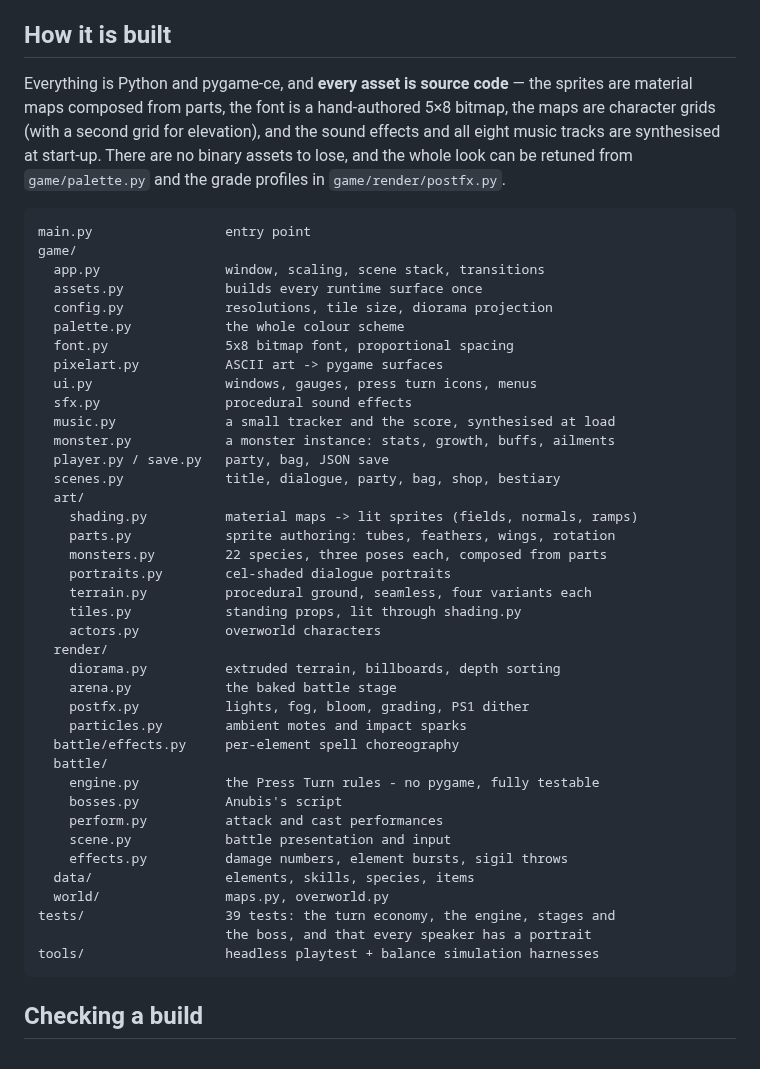
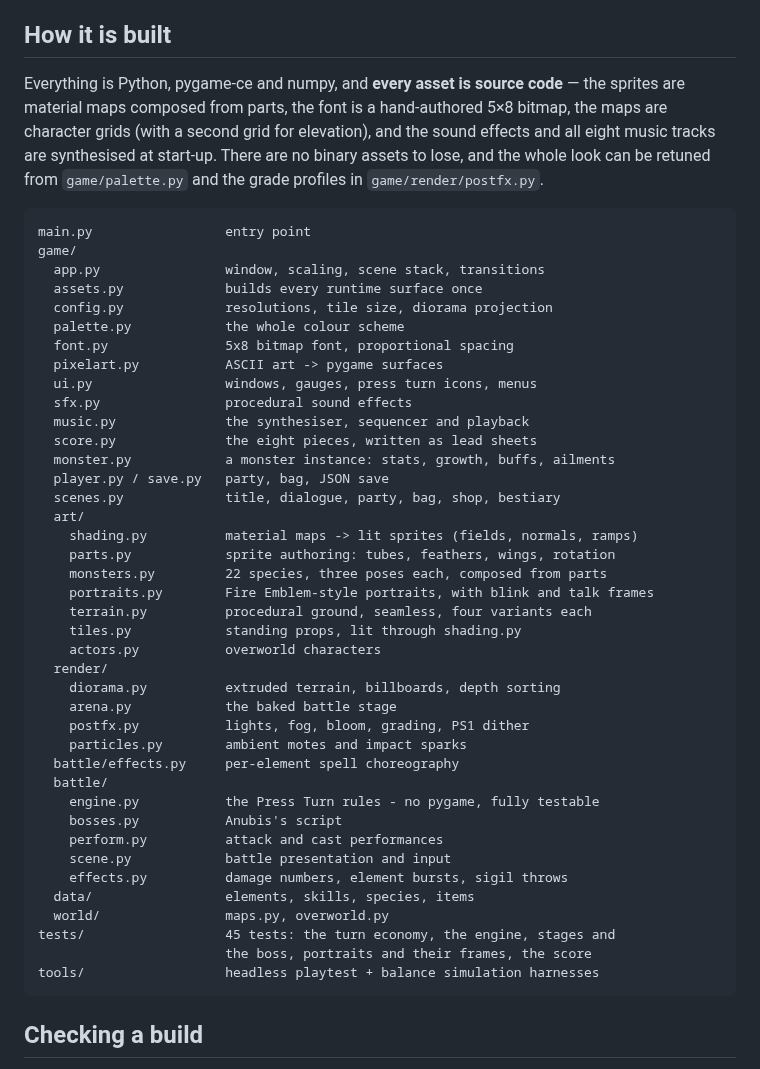
Before and after one commit to tristant123/ttmon, a Markdown page: README.md, the part around one of its changes. Drawn GitHub-style.

````diff
--- a/README.md
+++ b/README.md
@@ -406,7 +438,7 @@ window frames stay sharp and are never blurred or bloomed.
 
 ## How it is built
 
-Everything is Python and pygame-ce, and **every asset is source code** — the
+Everything is Python, pygame-ce and numpy, and **every asset is source code** — the
 sprites are material maps composed from parts, the font is a hand-authored 5×8
 bitmap, the maps are character grids (with a second grid for elevation), and
 the sound effects and all eight music tracks are synthesised at start-up. There are no binary assets
@@ -424,7 +456,8 @@ game/
   pixelart.py           ASCII art -> pygame surfaces
   ui.py                 windows, gauges, press turn icons, menus
   sfx.py                procedural sound effects
-  music.py              a small tracker and the score, synthesised at load
+  music.py              the synthesiser, sequencer and playback
+  score.py              the eight pieces, written as lead sheets
   monster.py            a monster instance: stats, growth, buffs, ailments
   player.py / save.py   party, bag, JSON save
   scenes.py             title, dialogue, party, bag, shop, bestiary
@@ -432,7 +465,7 @@ game/
     shading.py          material maps -> lit sprites (fields, normals, ramps)
     parts.py            sprite authoring: tubes, feathers, wings, rotation
     monsters.py         22 species, three poses each, composed from parts
-    portraits.py        cel-shaded dialogue portraits
+    portraits.py        Fire Emblem-style portraits, with blink and talk frames
     terrain.py          procedural ground, seamless, four variants each
     tiles.py            standing props, lit through shading.py
     actors.py           overworld characters
@@ -450,8 +483,8 @@ game/
     effects.py          damage numbers, element bursts, sigil throws
   data/                 elements, skills, species, items
   world/                maps.py, overworld.py
-tests/                  39 tests: the turn economy, the engine, stages and
-                        the boss, and that every speaker has a portrait
+tests/                  45 tests: the turn economy, the engine, stages and
+                        the boss, portraits and their frames, the score
 tools/                  headless playtest + balance simulation harnesses
 ```
 
````
Also changed, not shown: other parts of README.md (+61 -29 lines), docs/portraits.png, docs/screens.png, 4 other files.
